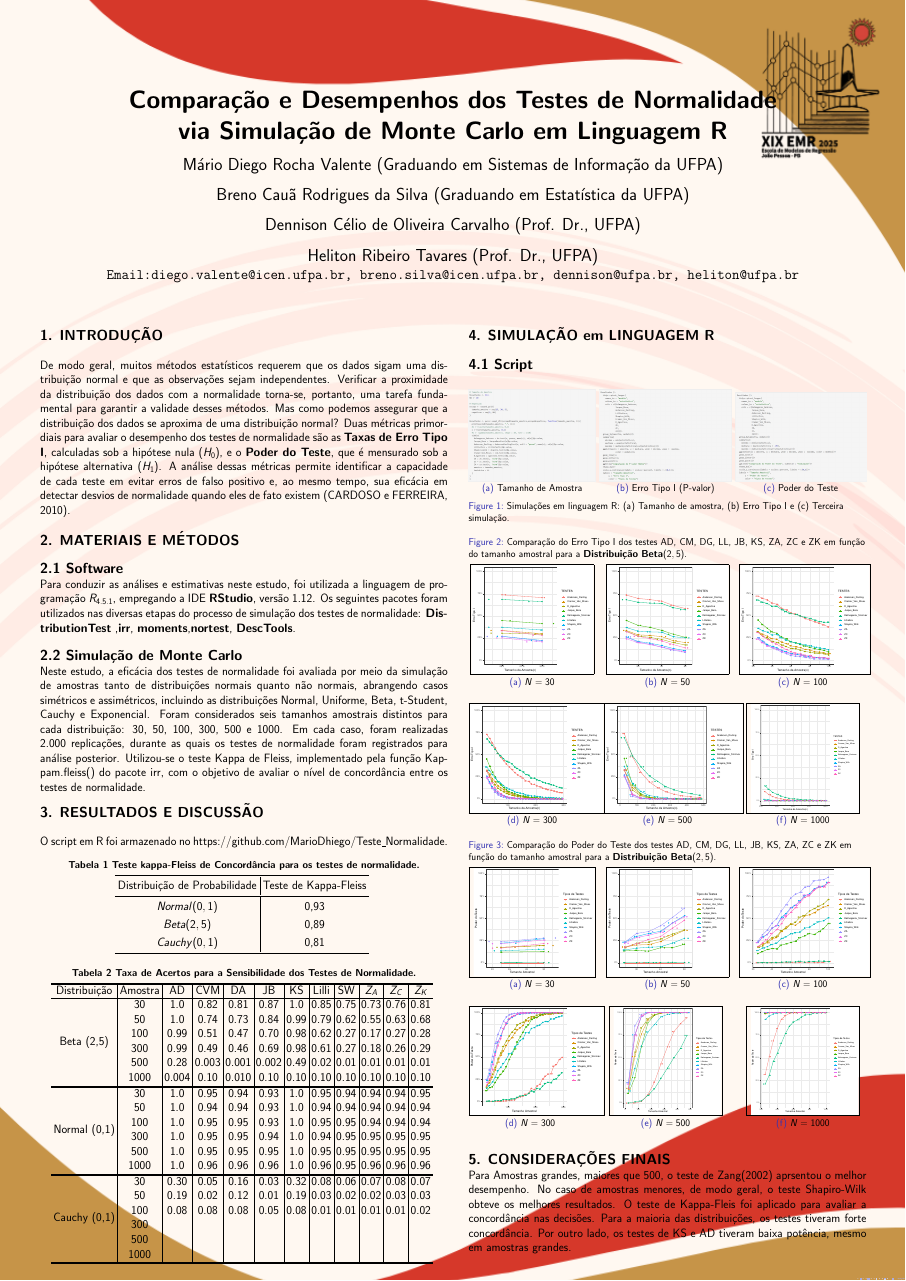
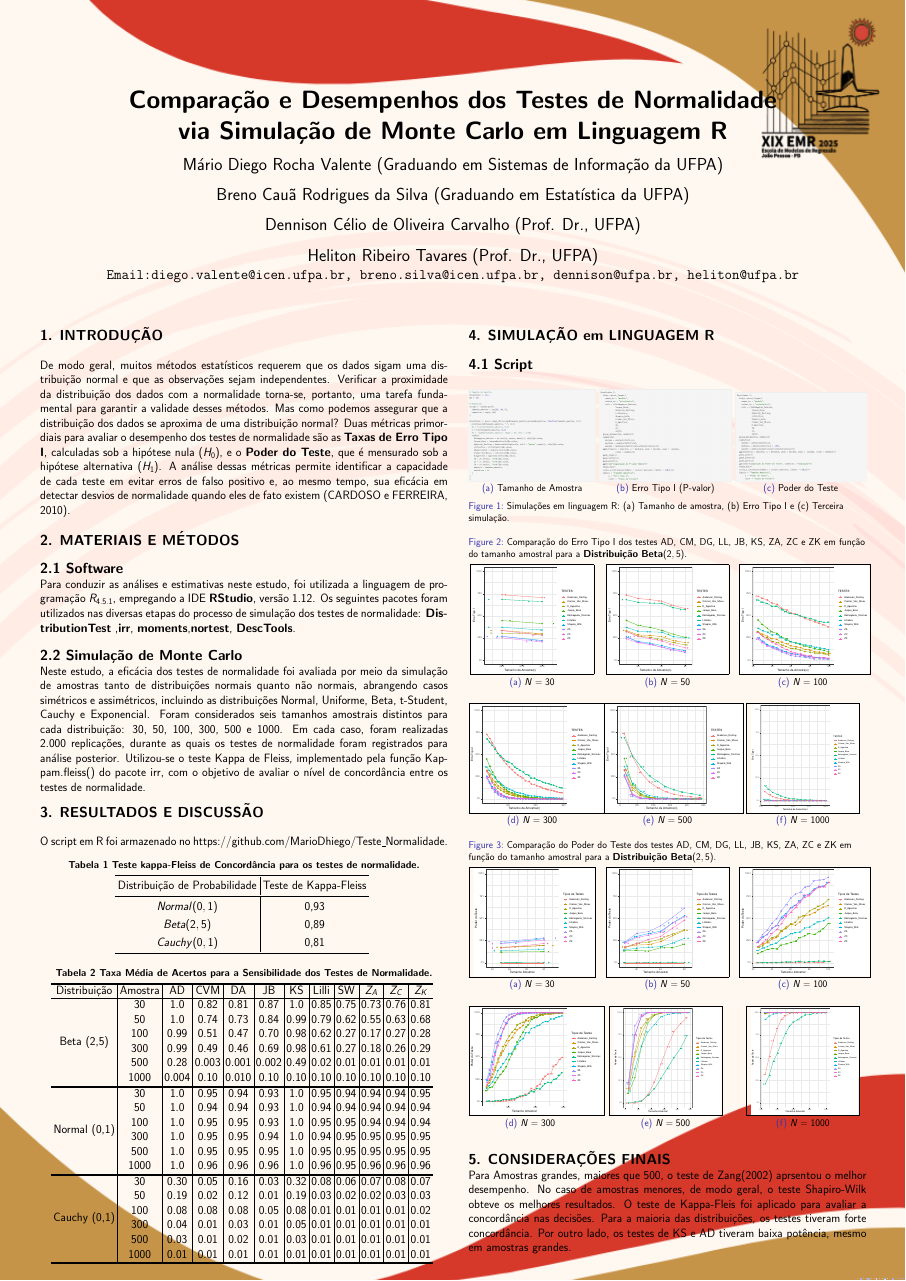
Before and after one commit to MarioDhiego/Poster_EMR_2025, a LaTeX poster (EMR.tex): the whole page. Compiled offline with pdfLaTeX.

Commit message:
Banner Final

```diff
--- a/EMR.tex
+++ b/EMR.tex
@@ -145,10 +145,10 @@ $Cauchy(0, 1)$  &  0,81  \\
 
 \begin{table}[H]
     \centering
-    \caption{Taxa de Acertos para a Sensibilidade dos Testes de Normalidade.}
+    \caption{Taxa Média de Acertos para a Sensibilidade dos Testes de Normalidade.}
     \begin{tabular}{c|c|c|c|c|c|c|c|c|c|c|c}
     \hline \hline
-Distribuição              & Amostra &   AD  & CVM  &  DA   & JB   &  KS   & Lilli &  SW  & $Z_{A}$ & $Z_{C}$ & $Z_{K}$ \\
+     Distribuição & Amostra &   AD  & CVM  &  DA   & JB   &  KS   & Lilli &  SW  & $Z_{A}$ & $Z_{C}$ & $Z_{K}$ \\
     \hline
 \multirow{6}{*}{Beta (2,5)}
                 & 30    & 1.0   & 0.82 & 0.81  & 0.87 &  1.0  &  0.85  &  0.75 &  0.73  & 0.76   & 0.81   \\
@@ -167,12 +167,12 @@ Distribuição              & Amostra &   AD  & CVM  &  DA   & JB   &  KS   & Li
                & 1000   & 1.0   & 0.96  &  0.96 & 0.96 &  1.0  &  0.96  & 0.95  &  0.96  &  0.96  & 0.96     \\
 \hline\hline
 \multirow{6}{*}{Cauchy (0,1)}
-               & 30     &  0.30 & 0.05  &  0.16 & 0.03  & 0.32  & 0.08  & 0.06  & 0.07   & 0.08   & 0.07   \\
-               & 50     &  0.19 & 0.02  &  0.12 & 0.01  & 0.19  & 0.03  & 0.02  & 0.02   & 0.03   & 0.03    \\
-               & 100    &  0.08 & 0.08  &  0.08 &  0.05 & 0.08  & 0.01  & 0.01  & 0.01   & 0.01   & 0.02    \\
-               & 300    &       &       &       &      &       &        &       &         &         &        \\
-               & 500    &       &       &       &      &       &        &       &         &         &        \\
-               & 1000   &       &       &       &      &       &        &       &         &         &        \\
+               & 30     &  0.30 & 0.05  &  0.16 & 0.03 & 0.32  & 0.08  & 0.06  & 0.07   & 0.08   & 0.07    \\
+               & 50     &  0.19 & 0.02  &  0.12 & 0.01 & 0.19  & 0.03  & 0.02  & 0.02   & 0.03   & 0.03   \\
+               & 100    &  0.08 & 0.08  &  0.08 & 0.05 & 0.08  & 0.01  & 0.01  & 0.01   & 0.01   & 0.02    \\
+               & 300    &  0.04 & 0.01  &  0.03 & 0.01 & 0.05  & 0.01  & 0.01  & 0.01   & 0.01   & 0.01    \\
+               & 500    &  0.03 & 0.01  &  0.02 & 0.01 & 0.03  & 0.01  & 0.01  & 0.01   & 0.01   & 0.01    \\
+               & 1000   &  0.01 & 0.01  &  0.01 & 0.01 & 0.01  & 0.01  & 0.01  & 0.01   & 0.01   & 0.01    \\
     \hline \hline
     \end{tabular}
     \label{tab:inverted2}
```
